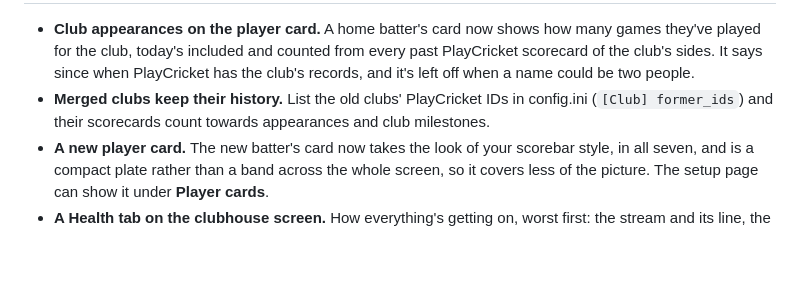
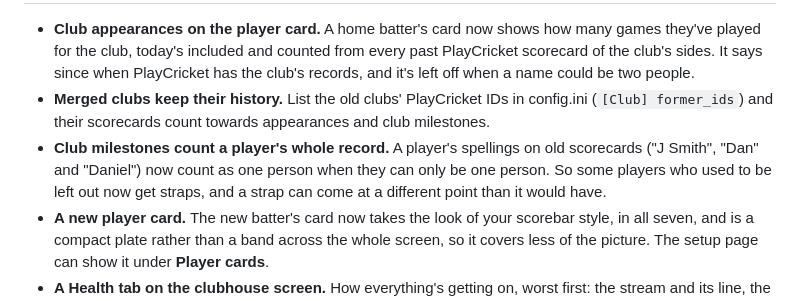
Before and after one commit to BridestoweBelstoneCC/Cricket-Live-Stream, a Markdown page: CHANGELOG.md, the part around one of its changes. Rendered like a GitHub page; blank space fills up the shorter version.

```diff
--- a/CHANGELOG.md
+++ b/CHANGELOG.md
@@ -12,6 +12,10 @@ All notable changes to CricketStream Overlay are documented here, most recent fi
   it's left off when a name could be two people.
 - **Merged clubs keep their history.** List the old clubs' PlayCricket IDs in config.ini
   (`[Club] former_ids`) and their scorecards count towards appearances and club milestones.
+- **Club milestones count a player's whole record.** A player's spellings on old scorecards
+  ("J Smith", "Dan" and "Daniel") now count as one person when they can only be one person.
+  So some players who used to be left out now get straps, and a strap can come at a different
+  point than it would have.
 - **A new player card.** The new batter's card now takes the look of your scorebar style, in
   all seven, and is a compact plate rather than a band across the whole screen, so it covers
   less of the picture. The setup page can show it under **Player cards**.
```
Also changed, not shown: other parts of CHANGELOG.md (+1 -1 lines), release-notes/v3.0.0-beta.5.md (+16 -0 lines).
